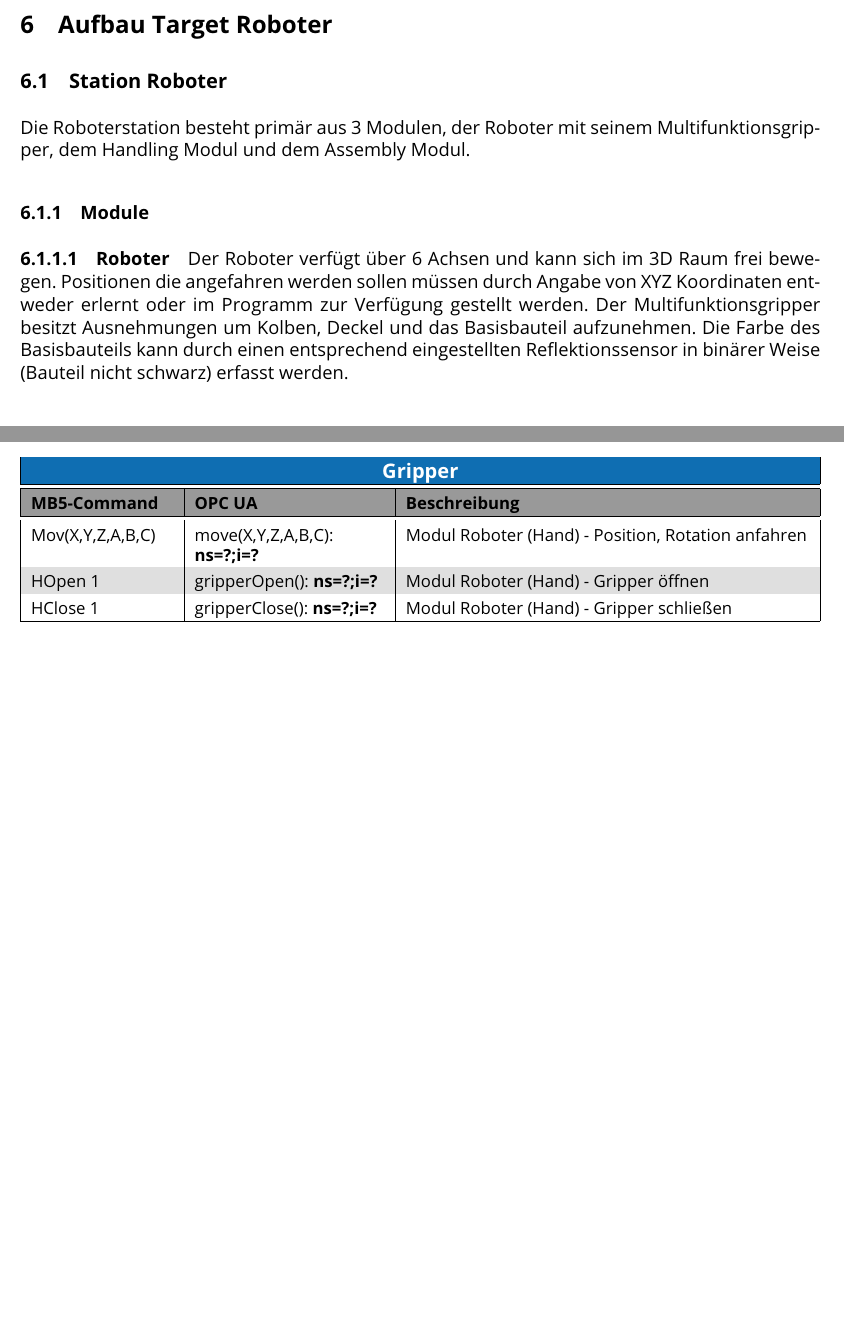
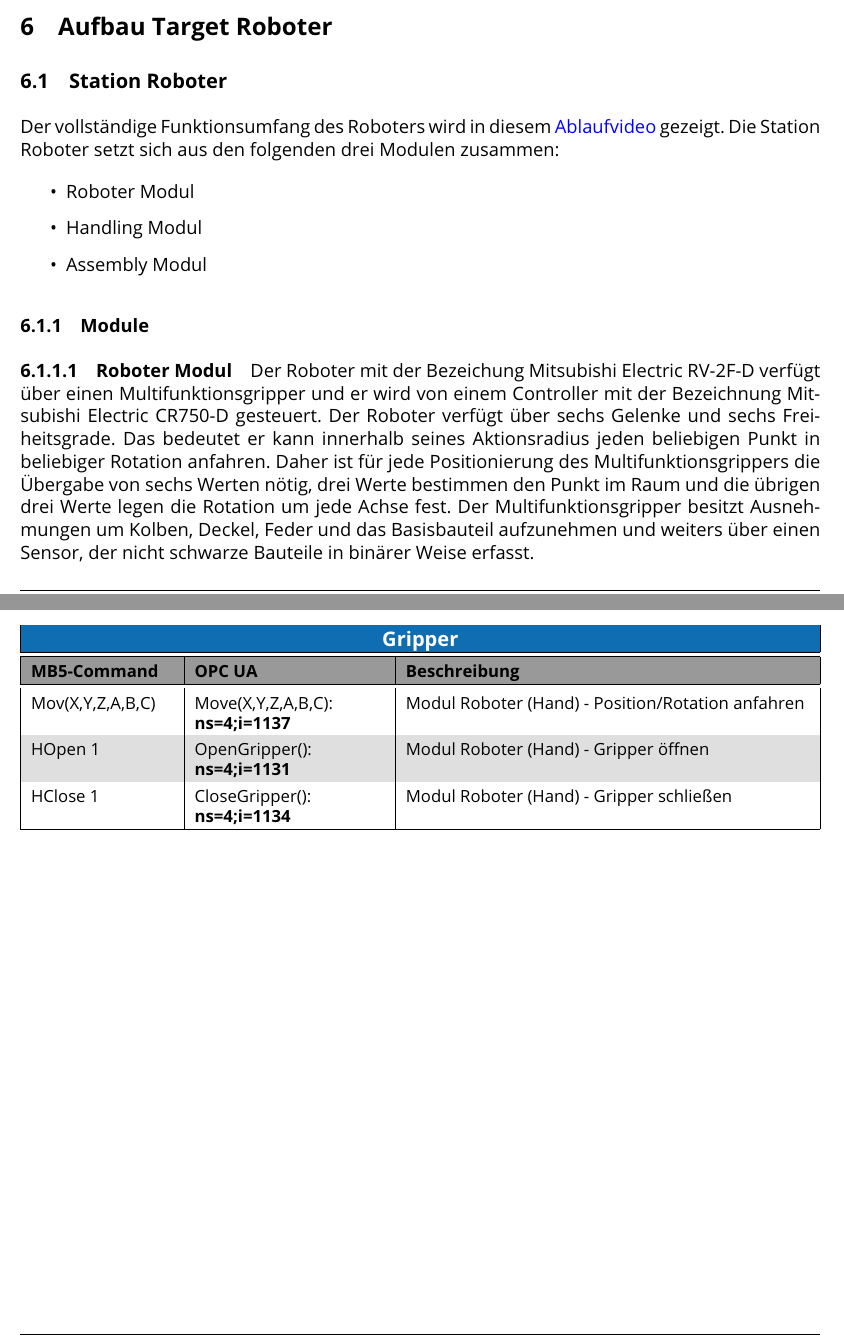
Before and after one commit to Oidlichtnwoada/OpcUaServerWrapper, a LaTeX document (targetDescription/ITIA_Targetbeschreibung.tex): two parts of pages 18 and 21 of 22 before the commit and two parts of pages 18 and 21 of 23 after it, joined at a grey line, cut so that both start at the same text, the shorter picture padded with empty space. Compiled offline with pdfLaTeX.

```diff
--- a/targetDescription/ITIA_Targetbeschreibung.tex
+++ b/targetDescription/ITIA_Targetbeschreibung.tex
@@ -884,8 +884,13 @@
 \section{Aufbau Target Roboter}
 
 \subsection{Station Roboter}
-Die Roboterstation besteht primär aus 3 Modulen, der Roboter mit seinem Multifunktionsgripper, dem Handling Modul und dem Assembly Modul.
+Der vollständige Funktionsumfang des Roboters wird in diesem \href{https://www.youtube.com/watch?v=lkq4dzfn4Q0}{Ablaufvideo} gezeigt. Die Station Roboter setzt sich aus den folgenden drei Modulen zusammen:
+\begin{itemize}
+	\item Roboter Modul
+	\item Handling Modul
+	\item Assembly Modul
+\end{itemize}
 \subsubsection{Module}
-\paragraph{Roboter}
-Der Roboter verfügt über 6 Achsen und kann sich im 3D Raum frei bewegen. Positionen die angefahren werden sollen müssen durch Angabe von XYZ Koordinaten entweder erlernt oder im Programm zur Verfügung gestellt werden. Der Multifunktionsgripper besitzt Ausnehmungen um Kolben, Deckel und das Basisbauteil aufzunehmen. Die Farbe des Basisbauteils kann durch einen entsprechend eingestellten Reflektionssensor in binärer Weise (Bauteil nicht schwarz) erfasst werden.
+\paragraph{Roboter Modul}
+Der Roboter mit der Bezeichung Mitsubishi Electric RV-2F-D verfügt über einen Multifunktionsgripper und er wird von einem Controller mit der Bezeichnung Mitsubishi Electric CR750-D gesteuert. Der Roboter verfügt über sechs Gelenke und sechs Freiheitsgrade. Das bedeutet er kann innerhalb seines Aktionsradius jeden beliebigen Punkt in beliebiger Rotation anfahren. Daher ist für jede Positionierung des Multifunktionsgrippers die Übergabe von sechs Werten nötig, drei Werte bestimmen den Punkt im Raum und die übrigen drei Werte legen die Rotation um jede Achse fest. Der Multifunktionsgripper besitzt Ausnehmungen um Kolben, Deckel, Feder und das Basisbauteil aufzunehmen und weiters über einen Sensor, der nicht schwarze Bauteile in binärer Weise erfasst.
 
@@ -1053,14 +1054,14 @@
 		\rowcolor{gray!80}
 		\bf MB5-Command & \bf OPC UA & \bf Beschreibung\\
 		\hline\hline
-		Mov(X,Y,Z,A,B,C) & move(X,Y,Z,A,B,C): \textbf{ns=?;i=?} & Modul Roboter (Hand) - Position, Rotation anfahren\\
-		HOpen 1 & gripperOpen(): \textbf{ns=?;i=?} & Modul Roboter (Hand) - Gripper öffnen\\
-		HClose 1 & gripperClose(): \textbf{ns=?;i=?} & Modul Roboter (Hand) - Gripper schließen\\
+		Mov(X,Y,Z,A,B,C) & Move(X,Y,Z,A,B,C): \textbf{ns=4;i=1137} & Modul Roboter (Hand) - Position/Rotation anfahren\\
+		HOpen 1 & OpenGripper(): \textbf{ns=4;i=1131} & Modul Roboter (Hand) - Gripper öffnen\\
+		HClose 1 & CloseGripper(): \textbf{ns=4;i=1134} & Modul Roboter (Hand) - Gripper schließen\\
 		\hline
 	\end{tabularx}
 \end{center}
 
-
+\clearpage
 
 \section{System Netzwerk Struktur}
 \begin{figure}[!htb]
```
Also changed, not shown: targetDescription/ITIA_Targetbeschreibung.pdf, targetDescription/ITIA_Targetbeschreibung.tex (22 more changed lines), 9 other files.
